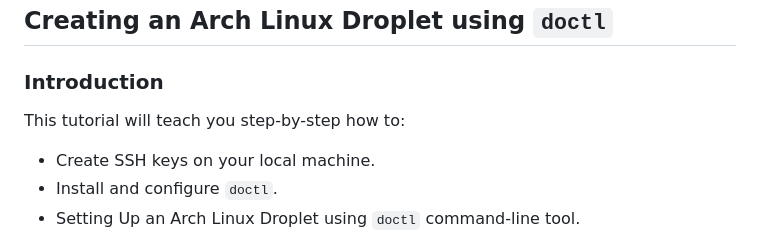
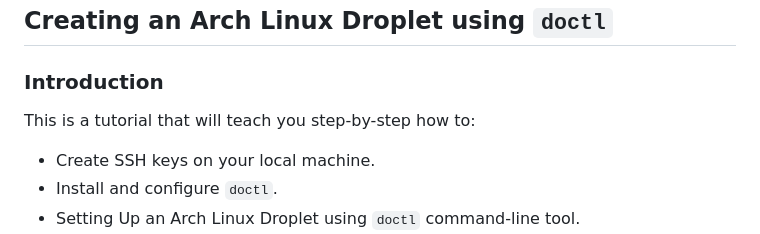
Before and after one commit to Abungo-w/2420-assignment-1, a Markdown page: README.md, the part around one of its changes. GitHub-like rendering.

```diff
--- a/README.md
+++ b/README.md
@@ -1,7 +1,7 @@
 # 2420-assignment-1
 ## Creating an Arch Linux Droplet using `doctl`
 ### Introduction
-This tutorial will teach you step-by-step how to:
+This is a tutorial that will teach you step-by-step how to:
 - Create SSH keys on your local machine.
 - Install and configure `doctl`.
 - Setting Up an Arch Linux Droplet using `doctl` command-line tool.
```
Also changed, not shown: other parts of README.md (+24 -0 lines), assets/project_list.png (added).
